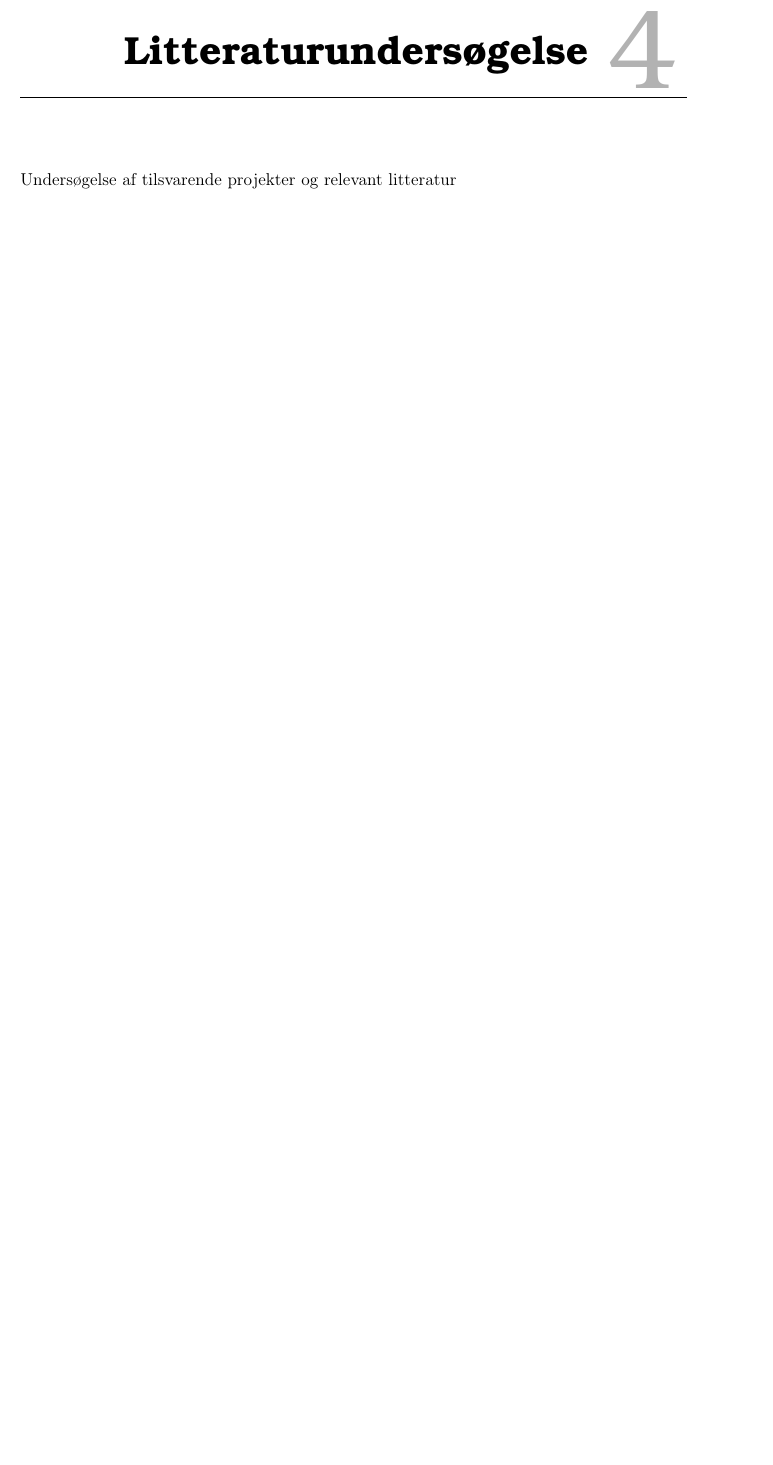
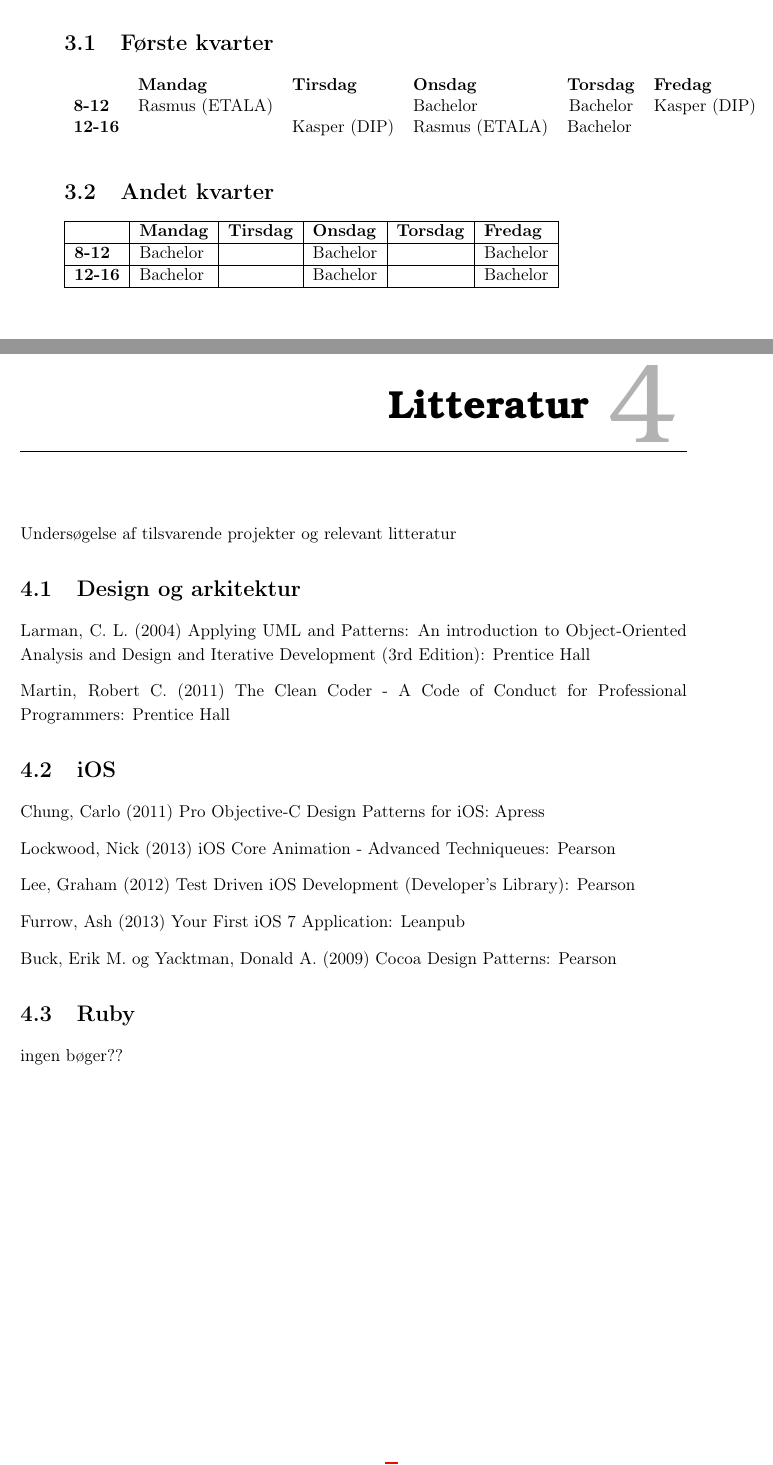
Before and after one commit to KasRas/BeaconPreliminaryReport, a LaTeX thesis (Master.tex, which reads filer/Litteraturundersogelse.tex, filer/Projektplan.tex): part of page 6 of 8 before the commit and two parts of pages 5 and 6 of 8 after it, the two joined at a grey line, cut at the place of the change, the shorter picture padded with empty space. Compiled offline with pdfLaTeX.

Commit message:
Første udkast på arbejdsplan og litteratur

```diff
--- a/filer/Litteraturundersogelse.tex
+++ b/filer/Litteraturundersogelse.tex
@@ -1,2 +1,21 @@
-\chapter{Litteraturundersøgelse}
+\chapter{Litteratur}
 Undersøgelse af tilsvarende projekter og relevant litteratur
+
+\section{Design og arkitektur}
+Larman, C. L. (2004) Applying UML and Patterns: An introduction to Object-Oriented Analysis and Design and Iterative Development (3rd Edition): Prentice Hall
+
+Martin, Robert C. (2011) The Clean Coder - A Code of Conduct for Professional Programmers: Prentice Hall
+
+\section{iOS}
+Chung, Carlo (2011) Pro Objective-C Design Patterns for iOS: Apress
+
+Lockwood, Nick (2013) iOS Core Animation - Advanced Techniqueues: Pearson
+
+Lee, Graham (2012) Test Driven iOS Development (Developer’s Library): Pearson
+
+Furrow, Ash (2013) Your First iOS 7 Application: Leanpub
+
+Buck, Erik M. og Yacktman, Donald A. (2009) Cocoa Design Patterns: Pearson
+
+\section{Ruby}
+ingen bøger??
--- a/filer/Projektplan.tex
+++ b/filer/Projektplan.tex
@@ -1,2 +1,20 @@
 \chapter{Projektplan}
 Projektplan: Herunder beskrivelser af hvilke eksperiment, teknologier mm der forventes udarbejdet i løbet af afgangsprojektet
+\section{Første kvarter}
+\begin{table}[h]
+\begin{tabular}{llllll}
+               & \textbf{Mandag} & \textbf{Tirsdag} & \textbf{Onsdag} & \textbf{Torsdag}             & \textbf{Fredag} \\
+\textbf{8-12}  & Rasmus (ETALA)  &                  & Bachelor        & \multicolumn{1}{c}{Bachelor} & Kasper (DIP)    \\
+\textbf{12-16} &                 & Kasper (DIP)     & Rasmus (ETALA)  & Bachelor                     &
+\end{tabular}
+\end{table}
+
+\section{Andet kvarter}
+\begin{table}[h]
+\begin{tabular}{|l|l|l|l|l|l|}
+\hline
+               & \textbf{Mandag} & \textbf{Tirsdag} & \textbf{Onsdag} & \textbf{Torsdag}       & \textbf{Fredag} \\ \hline
+\textbf{8-12}  & Bachelor        &                  & Bachelor        &  					   & Bachelor        \\ \hline
+\textbf{12-16} & Bachelor        &                  & Bachelor        &                        & Bachelor        \\ \hline
+\end{tabular}
+\end{table}
```
Also changed, not shown: Master.pdf, 9 other files.
